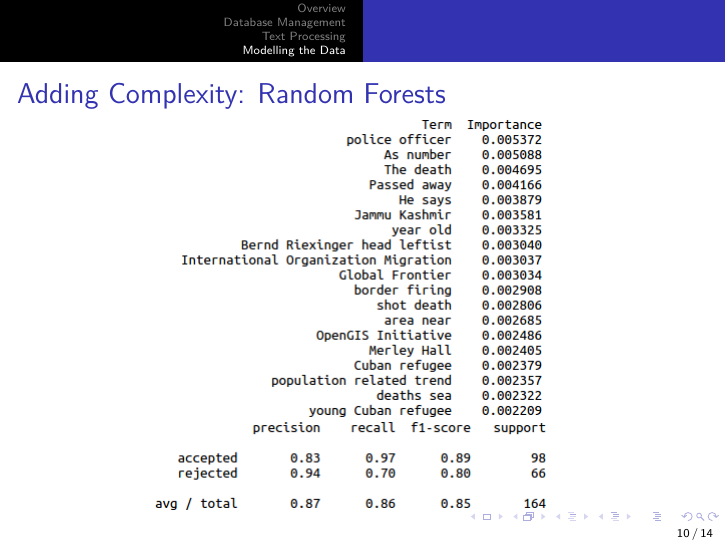
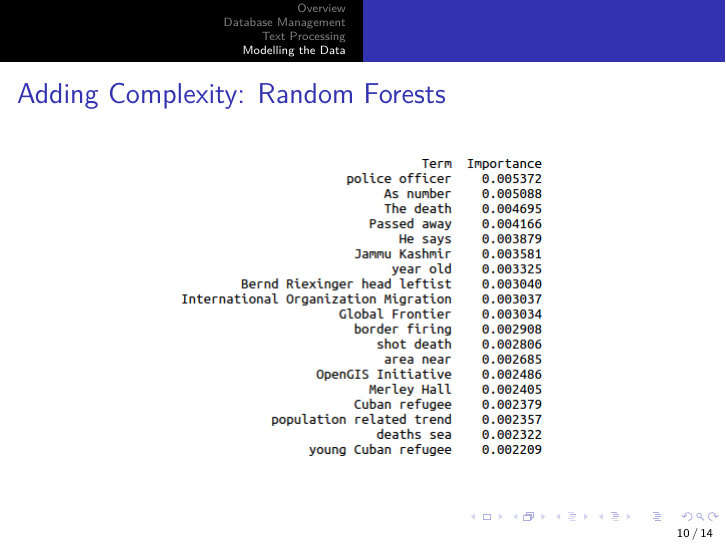
Before and after one commit to migrantnewsfilter/Final_Presentation, LaTeX slides (Slides.tex): page 10 of 14. Compiled offline with pdfLaTeX.

Commit message:
Changed graphics

```diff
--- a/Slides.tex
+++ b/Slides.tex
@@ -245,8 +245,6 @@ Decision Tree, Random Forest and NNs
 \includegraphics[scale=0.5]{randomforestvis.png}
 \label{randomforest}
 
-\includegraphics[scale=0.5]{randomforest.png}
-
 \end{figure}
 
 \end{frame}
```
Also changed, not shown: randomforest.png (deleted).
